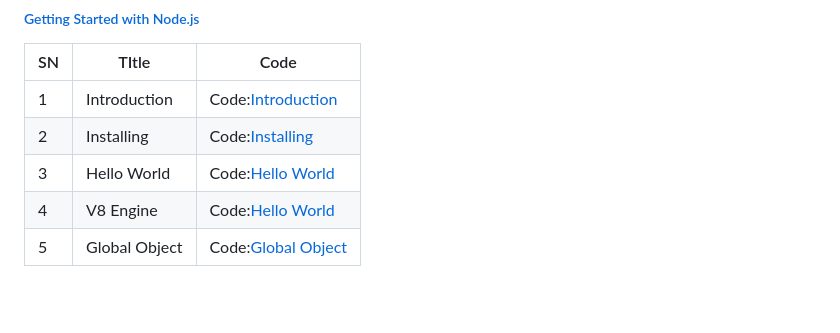
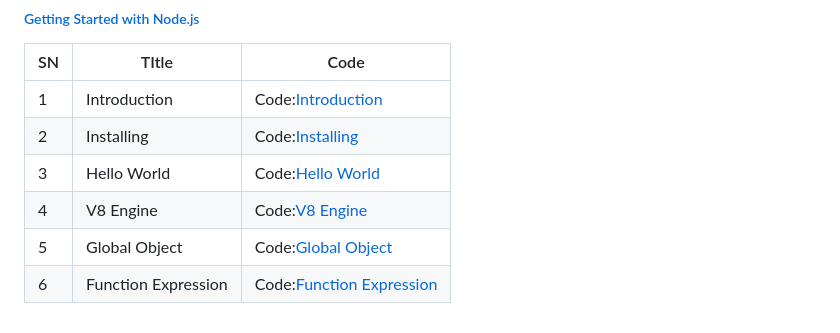
Before and after one commit to aakritsubedi/learning_node, a Markdown page: README.md, the part around the change. GitHub-like rendering; blank space fills up the shorter version.

Commit message:
NODE-5: Function Expression

```diff
--- a/README.md
+++ b/README.md
@@ -13,5 +13,6 @@ Node.js is an open-source, cross-platform, back-end JavaScript runtime environme
 | 1 | Introduction | Code:[Introduction](basics/01_introduction.md)|
 | 2 | Installing | Code:[Installing](basics/02_installing.md) |
 | 3 | Hello World | Code:[Hello World](basics/03_helloWorld.md) |
-| 4 | V8 Engine | Code:[Hello World](basics/04_v8Engine.md) |
+| 4 | V8 Engine | Code:[V8 Engine](basics/04_v8Engine.md) |
 | 5 | Global Object | Code:[Global Object](basics/05_globalObject.md) |
+| 6 | Function Expression | Code:[Function Expression](basics/06_functionExpression.md) |
```
Also changed, not shown: basics/06_functionExpression.md (added, +27 -0 lines), screenshots/functionExpression.gif (added), 1 other file.
